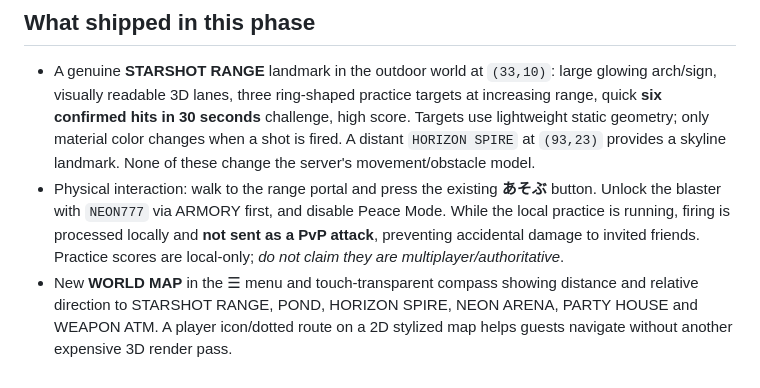
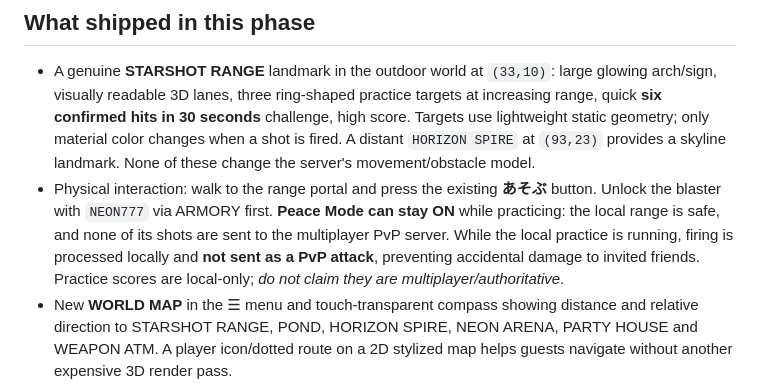
Before and after one commit to hiroto1209-sketch/game-room, a Markdown page: docs/GAME_ROOM_WOW_PHASE7.md, the part around the change. Rendered like a GitHub page.

Commit message:
docs: explicitly distinguish Peace Mode-safe solo range from PvP combat

```diff
--- a/docs/GAME_ROOM_WOW_PHASE7.md
+++ b/docs/GAME_ROOM_WOW_PHASE7.md
@@ -3,7 +3,7 @@
 ## What shipped in this phase
 
 - A genuine **STARSHOT RANGE** landmark in the outdoor world at `(33,10)`: large glowing arch/sign, visually readable 3D lanes, three ring-shaped practice targets at increasing range, quick **six confirmed hits in 30 seconds** challenge, high score. Targets use lightweight static geometry; only material color changes when a shot is fired. A distant `HORIZON SPIRE` at `(93,23)` provides a skyline landmark. None of these change the server's movement/obstacle model.
-- Physical interaction: walk to the range portal and press the existing **あそぶ** button. Unlock the blaster with `NEON777` via ARMORY first, and disable Peace Mode. While the local practice is running, firing is processed locally and **not sent as a PvP attack**, preventing accidental damage to invited friends. Practice scores are local-only; *do not claim they are multiplayer/authoritative*.
+- Physical interaction: walk to the range portal and press the existing **あそぶ** button. Unlock the blaster with `NEON777` via ARMORY first. **Peace Mode can stay ON** while practicing: the local range is safe, and none of its shots are sent to the multiplayer PvP server. While the local practice is running, firing is processed locally and **not sent as a PvP attack**, preventing accidental damage to invited friends. Practice scores are local-only; *do not claim they are multiplayer/authoritative*.
 - New **WORLD MAP** in the ☰ menu and touch-transparent compass showing distance and relative direction to STARSHOT RANGE, POND, HORIZON SPIRE, NEON ARENA, PARTY HOUSE and WEAPON ATM. A player icon/dotted route on a 2D stylized map helps guests navigate without another expensive 3D render pass.
 - Everything stays Three.js/TypeScript/Vite, GitHub Pages, Cloudflare Workers+Durable Objects; no copied game models, no paid services, no vegetation idle animations, no new network message types.
 - Explicit quality tests: Starshot target detection, timeout, shot count, map bearing, existing game tests, WebSocket smoke and visual ADS screenshot gate.
```
